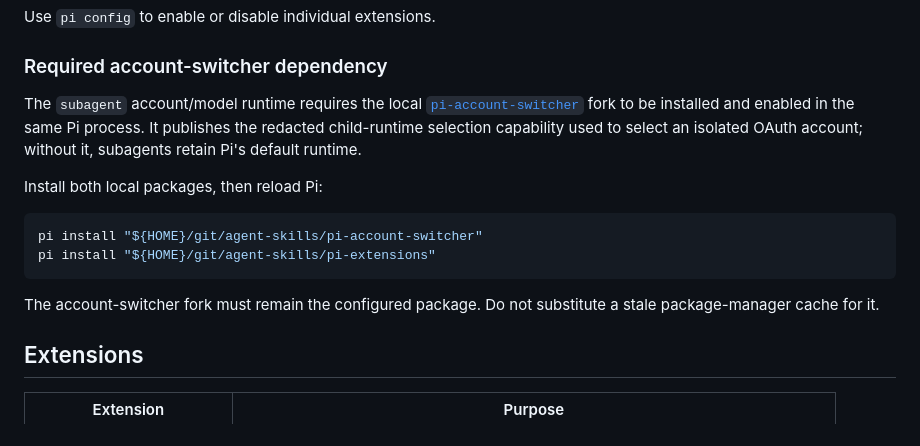
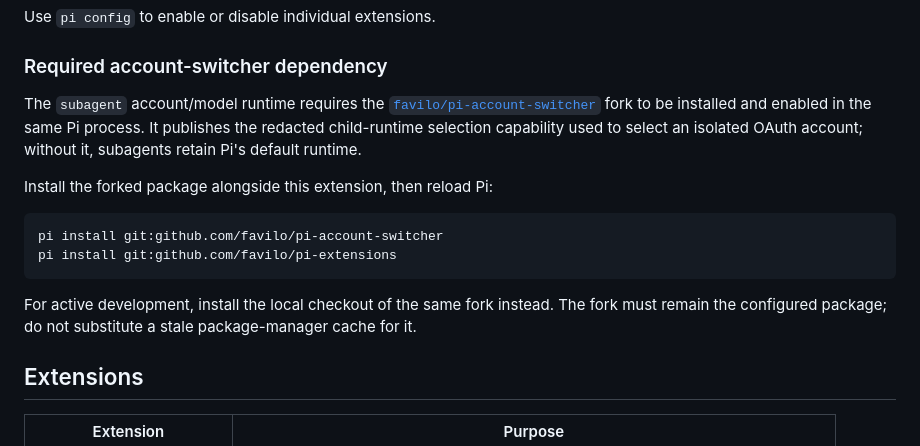
Before and after one commit to favilo/pi-extensions, a Markdown page: README.md, the part around the change. Drawn GitHub-style.

Commit message:
docs: point account switcher to fork
Signed-off-by: Kevin Oberlies <favilo@gmail.com>

````diff
--- a/README.md
+++ b/README.md
@@ -26,16 +26,16 @@ Use `pi config` to enable or disable individual extensions.
 
 ### Required account-switcher dependency
 
-The `subagent` account/model runtime requires the local [`pi-account-switcher`](../pi-account-switcher) fork to be installed and enabled in the same Pi process. It publishes the redacted child-runtime selection capability used to select an isolated OAuth account; without it, subagents retain Pi's default runtime.
+The `subagent` account/model runtime requires the [`favilo/pi-account-switcher`](https://github.com/favilo/pi-account-switcher) fork to be installed and enabled in the same Pi process. It publishes the redacted child-runtime selection capability used to select an isolated OAuth account; without it, subagents retain Pi's default runtime.
 
-Install both local packages, then reload Pi:
+Install the forked package alongside this extension, then reload Pi:
 
 ```bash
-pi install "${HOME}/git/agent-skills/pi-account-switcher"
-pi install "${HOME}/git/agent-skills/pi-extensions"
+pi install git:github.com/favilo/pi-account-switcher
+pi install git:github.com/favilo/pi-extensions
 ```
 
-The account-switcher fork must remain the configured package. Do not substitute a stale package-manager cache for it.
+For active development, install the local checkout of the same fork instead. The fork must remain the configured package; do not substitute a stale package-manager cache for it.
 
 ## Extensions
 
````
